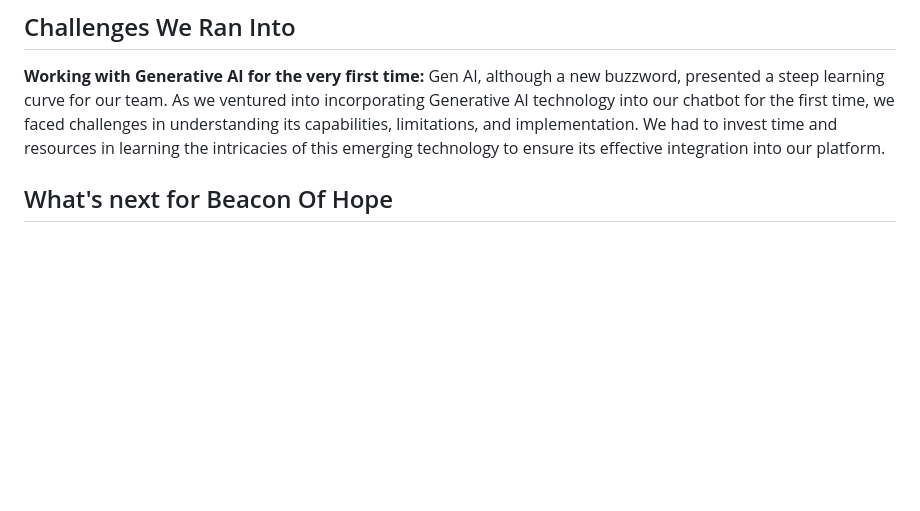
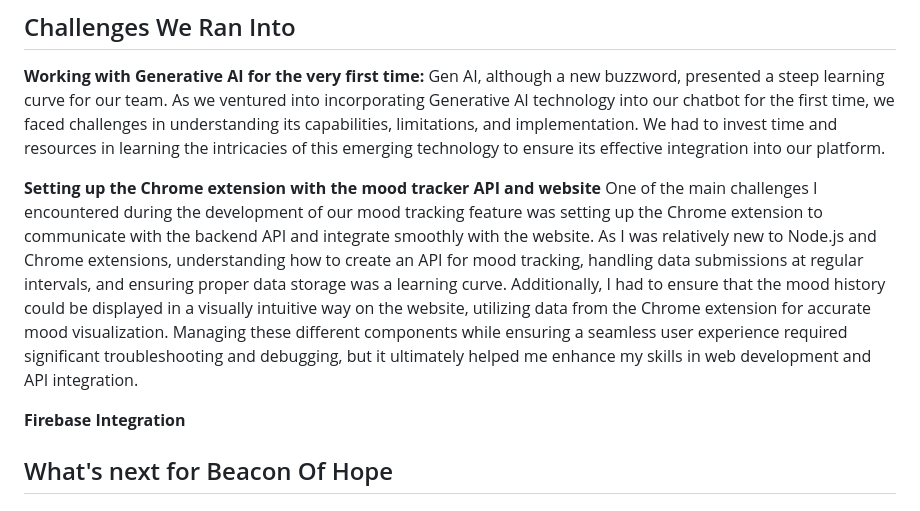
Before and after one commit to Tarushi-igdtuw/Gfg-Hackfest, a Markdown page: README.md, the part around the change. GitHub-like rendering; blank space fills up the shorter version.

```diff
--- a/README.md
+++ b/README.md
@@ -69,6 +69,11 @@ Data Visualization: All submitted moods are stored and visualized on our website
 **Working with Generative AI for the very first time:**
 Gen AI, although a new buzzword, presented a steep learning curve for our team. As we ventured into incorporating Generative AI technology into our chatbot for the first time, we faced challenges in understanding its capabilities, limitations, and implementation. We had to invest time and resources in learning the intricacies of this emerging technology to ensure its effective integration into our platform.
 
+**Setting up the Chrome extension with the mood tracker API and website**
+One of the main challenges I encountered during the development of our mood tracking feature was setting up the Chrome extension to communicate with the backend API and integrate smoothly with the website. As I was relatively new to Node.js and Chrome extensions, understanding how to create an API for mood tracking, handling data submissions at regular intervals, and ensuring proper data storage was a learning curve. Additionally, I had to ensure that the mood history could be displayed in a visually intuitive way on the website, utilizing data from the Chrome extension for accurate mood visualization. Managing these different components while ensuring a seamless user experience required significant troubleshooting and debugging, but it ultimately helped me enhance my skills in web development and API integration.
+
+**Firebase Integration**
+
 ## What's next for Beacon Of Hope
 
 ## Made By :
```
